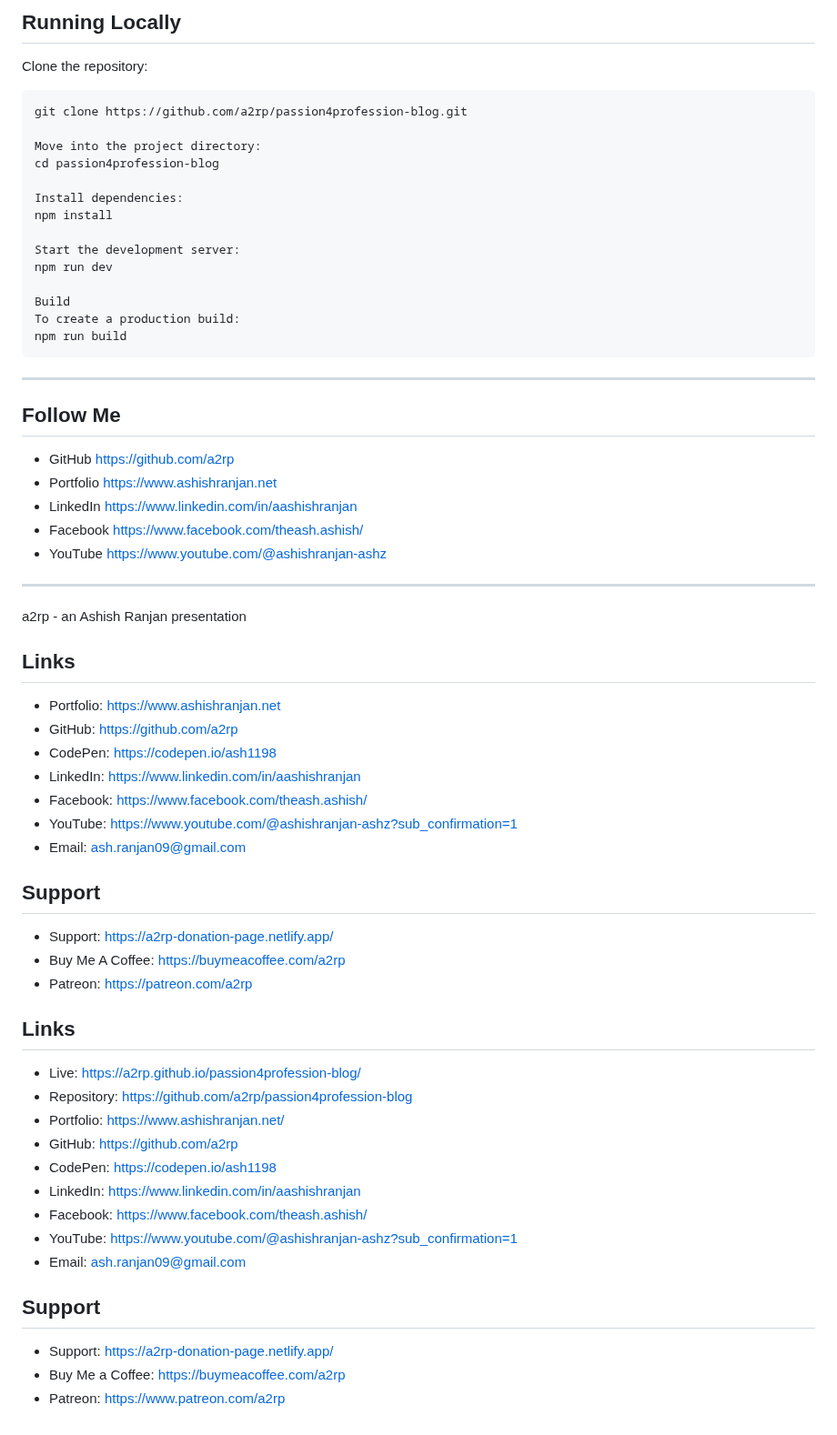
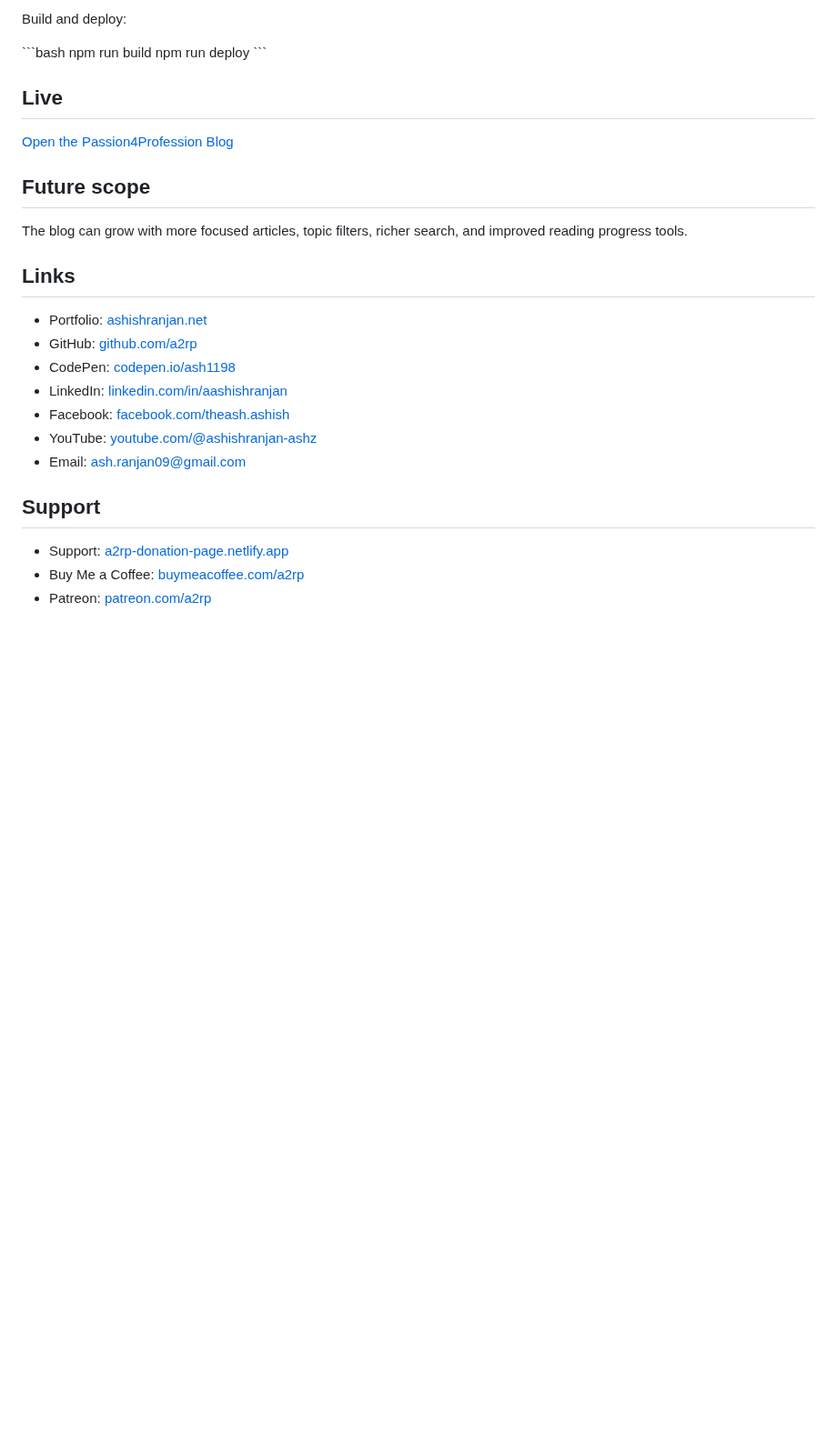
Before and after one commit to a2rp/passion4profession-blog, a Markdown page: README.md, the part around one of its changes. Shown at 91% size. GitHub-like rendering; blank space fills up the shorter version.

````diff
--- a/README.md
+++ b/README.md
@@ -70,70 +31,31 @@ Each topic is written as a separate component and structured to make concepts ea
 
-## Running Locally
+Build and deploy:
 
-Clone the repository:
+\`\`\`bash
+npm run build
+npm run deploy
+\`\`\`
 
-```bash
-git clone https://github.com/a2rp/passion4profession-blog.git
+## Live
 
-Move into the project directory:
-cd passion4profession-blog
+[Open the Passion4Profession Blog](https://a2rp.github.io/passion4profession-blog/)
 
-Install dependencies:
-npm install
+## Future scope
 
-Start the development server:
-npm run dev
-
-Build
-To create a production build:
-npm run build
-```
-
----
-
-## Follow Me
-
-- GitHub https://github.com/a2rp
-- Portfolio https://www.ashishranjan.net
-- LinkedIn https://www.linkedin.com/in/aashishranjan
-- Facebook https://www.facebook.com/theash.ashish/
-- YouTube https://www.youtube.com/@ashishranjan-ashz
-
----
-
-a2rp - an Ashish Ranjan presentation
+The blog can grow with more focused articles, topic filters, richer search, and improved reading progress tools.
 
 ## Links
 
-- Portfolio: [https://www.ashishranjan.net](https://www.ashishranjan.net)
-- GitHub: [https://github.com/a2rp](https://github.com/a2rp)
-- CodePen: [https://codepen.io/ash1198](https://codepen.io/ash1198)
-- LinkedIn: [https://www.linkedin.com/in/aashishranjan](https://www.linkedin.com/in/aashishranjan)
-- Facebook: [https://www.facebook.com/theash.ashish/](https://www.facebook.com/theash.ashish/)
-- YouTube: [https://www.youtube.com/@ashishranjan-ashz?sub_confirmation=1](https://www.youtube.com/@ashishranjan-ashz?sub_confirmation=1)
+- Portfolio: [ashishranjan.net](https://www.ashishranjan.net/)
+- GitHub: [github.com/a2rp](https://github.com/a2rp)
+- CodePen: [codepen.io/ash1198](https://codepen.io/ash1198)
+- LinkedIn: [linkedin.com/in/aashishranjan](https://www.linkedin.com/in/aashishranjan)
+- Facebook: [facebook.com/theash.ashish](https://www.facebook.com/theash.ashish/)
+- YouTube: [youtube.com/@ashishranjan-ashz](https://www.youtube.com/@ashishranjan-ashz?sub_confirmation=1)
 - Email: [ash.ranjan09@gmail.com](mailto:ash.ranjan09@gmail.com)
 
 ## Support
 
-- Support: [https://a2rp-donation-page.netlify.app/](https://a2rp-donation-page.netlify.app/)
-- Buy Me A Coffee: [https://buymeacoffee.com/a2rp](https://buymeacoffee.com/a2rp)
-- Patreon: [https://patreon.com/a2rp](https://patreon.com/a2rp)
-<!-- Project links -->
-
-## Links
-
-- Live: [https://a2rp.github.io/passion4profession-blog/](https://a2rp.github.io/passion4profession-blog/)
-- Repository: [https://github.com/a2rp/passion4profession-blog](https://github.com/a2rp/passion4profession-blog)
-- Portfolio: [https://www.ashishranjan.net/](https://www.ashishranjan.net/)
-- GitHub: [https://github.com/a2rp](https://github.com/a2rp)
-- CodePen: [https://codepen.io/ash1198](https://codepen.io/ash1198)
-- LinkedIn: [https://www.linkedin.com/in/aashishranjan](https://www.linkedin.com/in/aashishranjan)
-- Facebook: [https://www.facebook.com/theash.ashish/](https://www.facebook.com/theash.ashish/)
-- YouTube: [https://www.youtube.com/@ashishranjan-ashz?sub_confirmation=1](https://www.youtube.com/@ashishranjan-ashz?sub_confirmation=1)
-- Email: [ash.ranjan09@gmail.com](mailto:ash.ranjan09@gmail.com)
-
-## Support
-
-- Support: [https://a2rp-donation-page.netlify.app/](https://a2rp-donation-page.netlify.app/)
-- Buy Me a Coffee: [https://buymeacoffee.com/a2rp](https://buymeacoffee.com/a2rp)
-- Patreon: [https://www.patreon.com/a2rp](https://www.patreon.com/a2rp)
+- Support: [a2rp-donation-page.netlify.app](https://a2rp-donation-page.netlify.app/)
+- Buy Me a Coffee: [buymeacoffee.com/a2rp](https://buymeacoffee.com/a2rp)
+- Patreon: [patreon.com/a2rp](https://www.patreon.com/a2rp)
````
Also changed, not shown: other parts of README.md (+17 -56 lines), screenshot.png (added), 10 other files.
